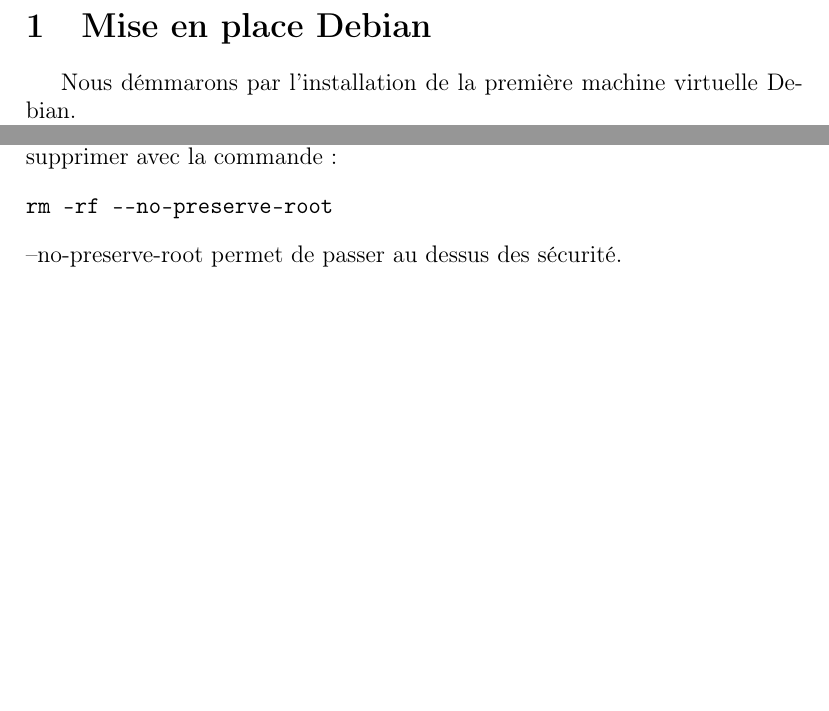
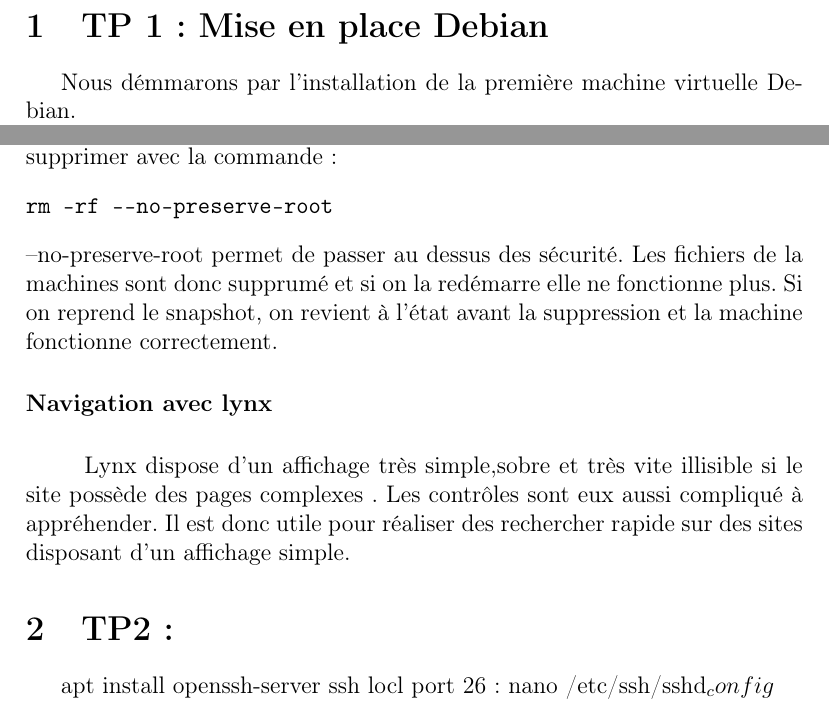
Before and after one commit to pop2211/poupelin_bastien_linux2, a LaTeX document (Compte-renduTP.tex): two parts of page 2 of 2, joined at a grey line, cut so that both start at the same text, the shorter picture padded with empty space. Compiled offline with pdfLaTeX.

Commit message:
ajout fin seance 2 (TP2)

```diff
--- a/Compte-renduTP.tex
+++ b/Compte-renduTP.tex
@@ -15,7 +15,7 @@
 
 \clearpage
 
-\section{Mise en place Debian}
+\section{TP 1 : Mise en place Debian}
 
 Nous démmarons par l'installation de la première machine virtuelle Debian.\\
 Nous installons ensuite lynx, c'est un navigateur web en mode texte.
@@ -41,6 +41,19 @@
 \begin{verbatim}
 rm -rf --no-preserve-root
 \end{verbatim}
---no-preserve-root permet de passer au dessus des sécurité.
+--no-preserve-root permet de passer au dessus des sécurité. Les fichiers de la machines sont donc supprumé et si on la redémarre elle ne fonctionne plus.
+Si on reprend le snapshot, on revient à l'état avant la suppression et la machine fonctionne correctement.
+
+
+\paragraph{Navigation avec lynx}
+\subparagraph{}
+Lynx dispose d'un affichage très simple,sobre et très vite illisible si le site possède des pages complexes . Les contrôles sont eux aussi compliqué à appréhender.
+Il est donc utile pour réaliser des rechercher rapide sur des sites disposant d'un affichage simple.
+
+\section{TP2 : }
+
+apt install openssh-server
+ssh locl
+port 26 : nano /etc/ssh/sshd_config
 
 \end{document}
```
